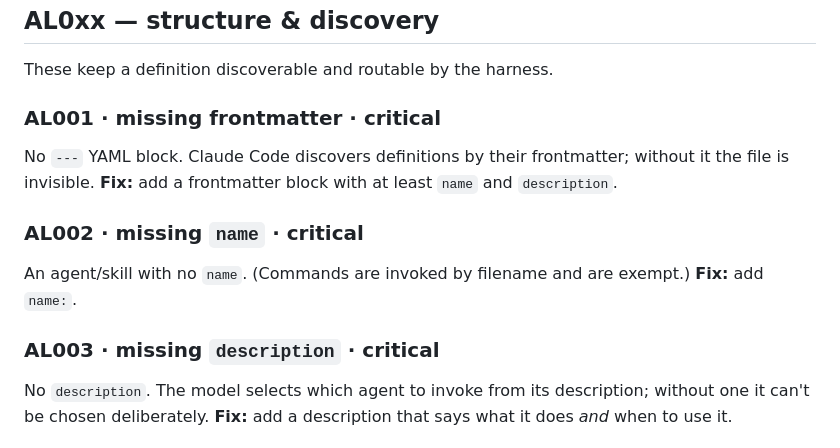
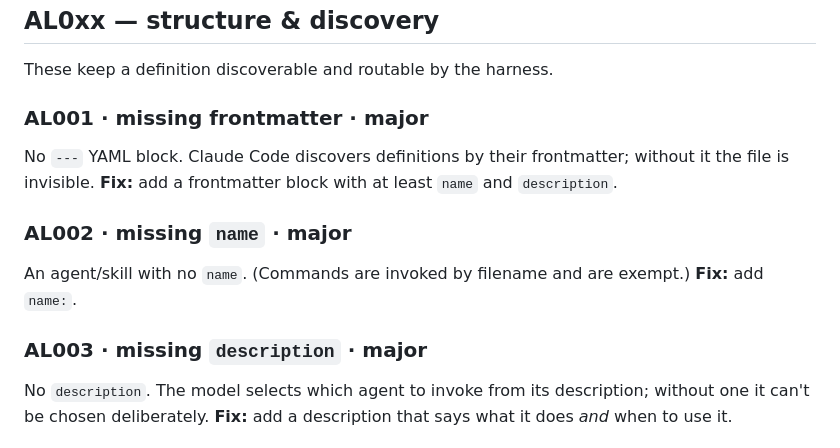
Before and after one commit to yingchen-coding/agentguard, a Markdown page: docs/rules.md, the part around the change. Drawn GitHub-style.

```diff
--- a/docs/rules.md
+++ b/docs/rules.md
@@ -14,15 +14,15 @@ defaults in `[tool.agentguard]`.
 
 These keep a definition discoverable and routable by the harness.
 
-### AL001 · missing frontmatter · critical
+### AL001 · missing frontmatter · major
 No `---` YAML block. Claude Code discovers definitions by their frontmatter; without it the file is
 invisible. **Fix:** add a frontmatter block with at least `name` and `description`.
 
-### AL002 · missing `name` · critical
+### AL002 · missing `name` · major
 An agent/skill with no `name`. (Commands are invoked by filename and are exempt.) **Fix:** add
 `name:`.
 
-### AL003 · missing `description` · critical
+### AL003 · missing `description` · major
 No `description`. The model selects which agent to invoke from its description; without one it can't
 be chosen deliberately. **Fix:** add a description that says what it does *and* when to use it.
 
```
Also changed, not shown: README.md (+1 -1 lines).
